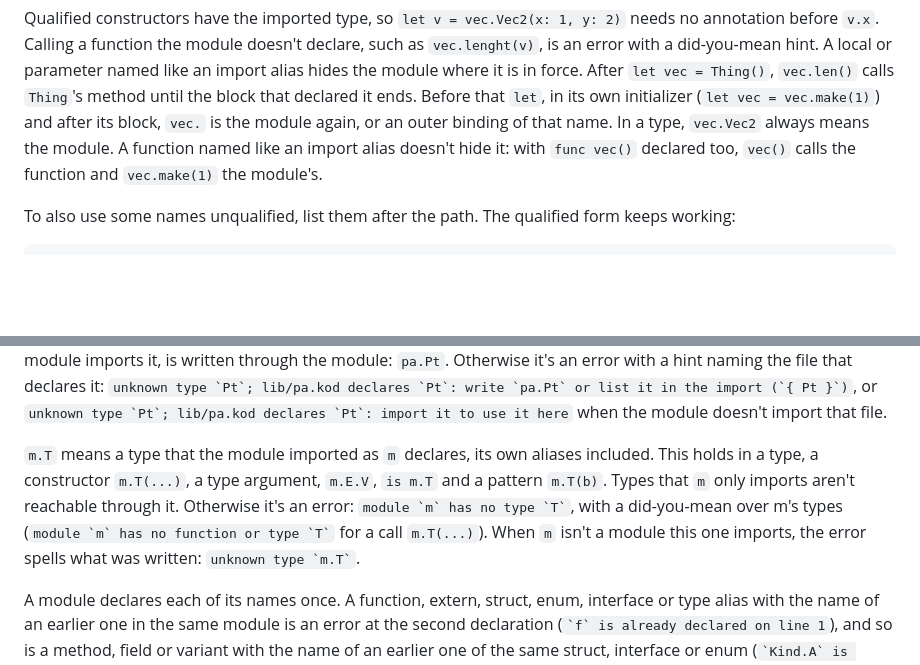
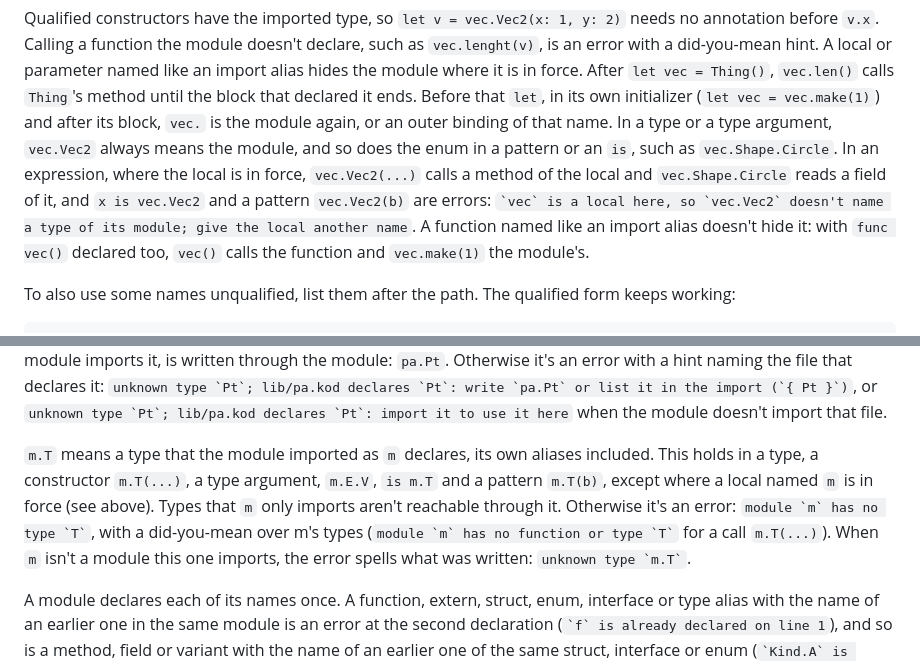
Before and after one commit to filipsalo/kodlang, a Markdown page: docs/modules.md, 2 parts joined by grey strips. Drawn GitHub-style; blank space fills up the shorter version.

Commit message:
docs: say which positions a local named like an import alias hides
A type, a type argument and the enum of a pattern or `is` keep meaning the module; a constructor, a value `m.E.V`, `is m.T` and a pattern `m.T(b)` read the local.

Co-Authored-By: Claude Sonnet 5.5 <noreply@anthropic.com>

```diff
--- a/docs/modules.md
+++ b/docs/modules.md
@@ -36,8 +36,13 @@ A local or parameter named like an import alias hides the module where
 it is in force. After `let vec = Thing()`, `vec.len()` calls `Thing`'s
 method until the block that declared it ends. Before that `let`, in its
 own initializer (`let vec = vec.make(1)`) and after its block, `vec.` is
-the module again, or an outer binding of that name. In a type,
-`vec.Vec2` always means the module.
+the module again, or an outer binding of that name. In a type or a type
+argument, `vec.Vec2` always means the module, and so does the enum in a
+pattern or an `is`, such as `vec.Shape.Circle`. In an expression, where
+the local is in force, `vec.Vec2(...)` calls a method of the local and
+`vec.Shape.Circle` reads a field of it, and `x is vec.Vec2` and a pattern
+`vec.Vec2(b)` are errors: `` `vec` is a local here, so `vec.Vec2` doesn't
+name a type of its module; give the local another name ``.
 A function named like an import alias doesn't hide it: with `func vec()`
 declared too, `vec()` calls the function and `vec.make(1)` the module's.
 
@@ -83,7 +88,7 @@ The same holds for a function literal or a function value used as a default (`cb
 
 A bare type name `T` means, in this order: a type parameter of the generic declaration around it, a primitive (`int64`, `bool`, `str`, `bytes`, `none`), a type the module declares (its own aliases included), a type it lists in an import (`import "./pa" { Pt }`), then a builtin type. A type of a module imported without listing it, or loaded only because another module imports it, is written through the module: `pa.Pt`. Otherwise it's an error with a hint naming the file that declares it: `` unknown type `Pt`; lib/pa.kod declares `Pt`: write `pa.Pt` or list it in the import (`{ Pt }`) ``, or `` unknown type `Pt`; lib/pa.kod declares `Pt`: import it to use it here `` when the module doesn't import that file.
 
-`m.T` means a type that the module imported as `m` declares, its own aliases included. This holds in a type, a constructor `m.T(...)`, a type argument, `m.E.V`, `is m.T` and a pattern `m.T(b)`. Types that `m` only imports aren't reachable through it. Otherwise it's an error: `` module `m` has no type `T` ``, with a did-you-mean over m's types (`` module `m` has no function or type `T` `` for a call `m.T(...)`). When `m` isn't a module this one imports, the error spells what was written: `` unknown type `m.T` ``.
+`m.T` means a type that the module imported as `m` declares, its own aliases included. This holds in a type, a constructor `m.T(...)`, a type argument, `m.E.V`, `is m.T` and a pattern `m.T(b)`, except where a local named `m` is in force (see above). Types that `m` only imports aren't reachable through it. Otherwise it's an error: `` module `m` has no type `T` ``, with a did-you-mean over m's types (`` module `m` has no function or type `T` `` for a call `m.T(...)`). When `m` isn't a module this one imports, the error spells what was written: `` unknown type `m.T` ``.
 
 A module declares each of its names once. A function, extern, struct, enum, interface or type alias with the name of an earlier one in the same module is an error at the second declaration (`` `f` is already declared on line 1 ``), and so is a method, field or variant with the name of an earlier one of the same struct, interface or enum (`` `Kind.A` is already declared on line 2 ``). A method can't take the name of a field of its struct either; the error is at the method (`` `Bag.len` is already declared on line 3 ``).
 
```
